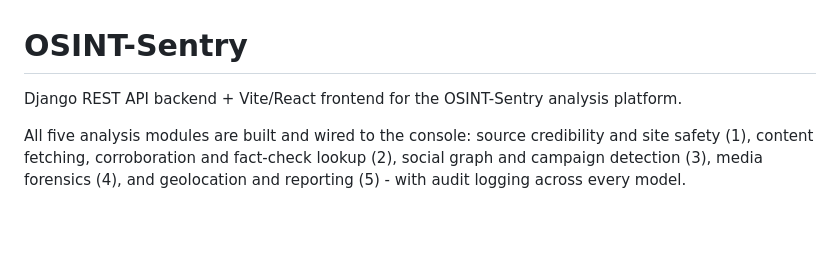
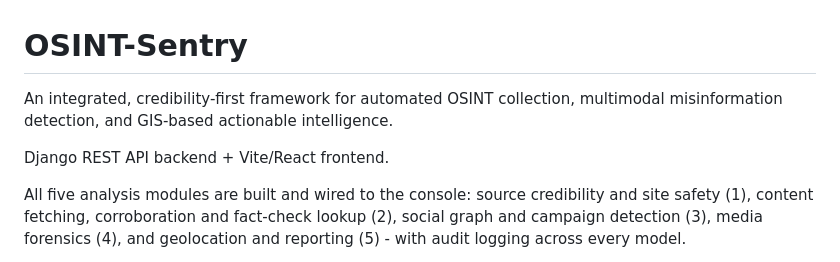
Before and after one commit to Rethishkanth/OSINT-Sentry, a Markdown page: README.md, the part around the change. GitHub-like rendering; blank space fills up the shorter version.

Commit message:
Lead the README with the project's full title
The one-line description from the repository's initial commit says what this
is in the project's own terms. The line under it said only what it is built
with, which a reader can see from the layout section.

```diff
--- a/README.md
+++ b/README.md
@@ -1,6 +1,9 @@
 # OSINT-Sentry
 
-Django REST API backend + Vite/React frontend for the OSINT-Sentry analysis platform.
+An integrated, credibility-first framework for automated OSINT collection,
+multimodal misinformation detection, and GIS-based actionable intelligence.
+
+Django REST API backend + Vite/React frontend.
 
 All five analysis modules are built and wired to the console: source
 credibility and site safety (1), content fetching, corroboration and
```
